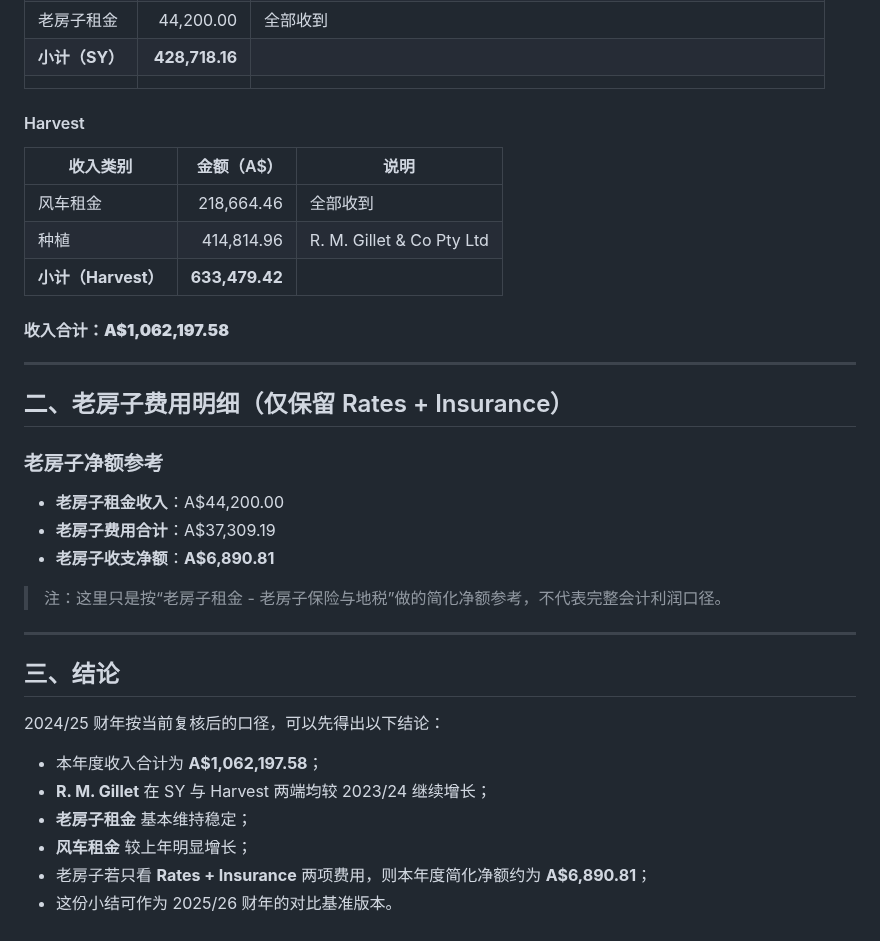
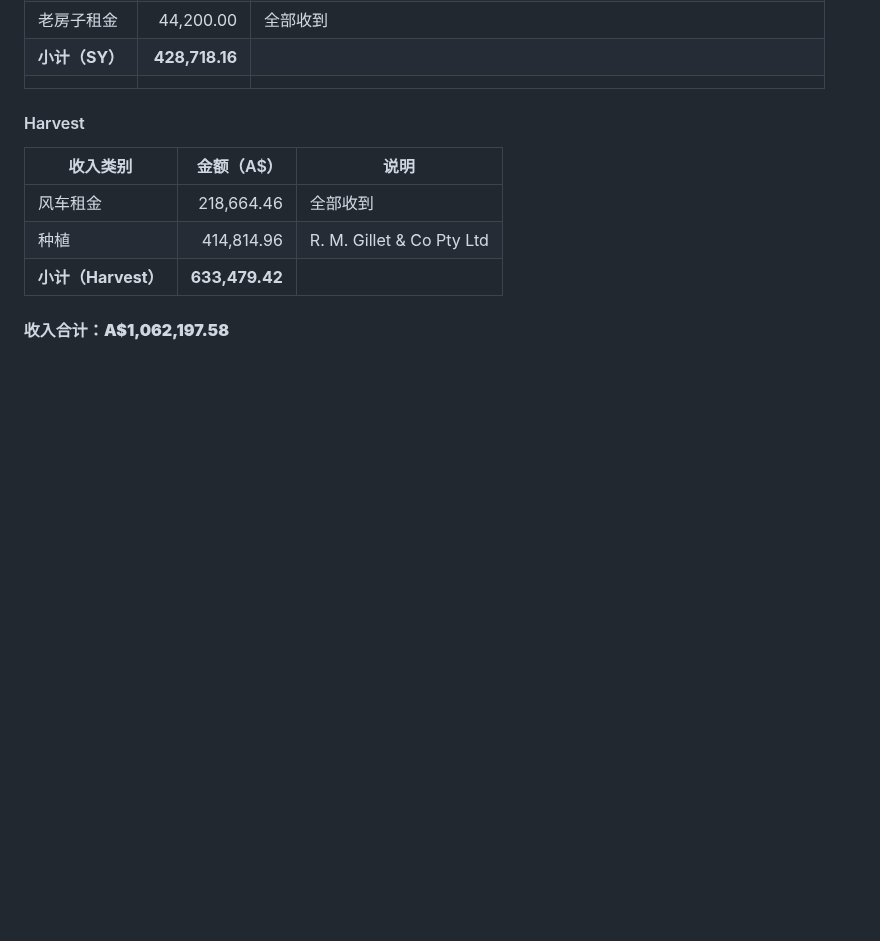
Before and after one commit to maxstillwell/obsidian, a Markdown page: 10_Projects/Yaloak Estate/Yaloak Estate 财务小结（202425 财年）.md, the part around the change. Drawn GitHub-style; blank space fills up the shorter version.

```diff
--- a/10_Projects/Yaloak Estate/Yaloak Estate 财务小结（202425 财年）.md
+++ b/10_Projects/Yaloak Estate/Yaloak Estate 财务小结（202425 财年）.md
@@ -66,29 +66,3 @@
 | **小计（Harvest）** | **633,479.42** |                           |
 
 #### 收入合计：**A$1,062,197.58**
-
----
-
-## 二、老房子费用明细（仅保留 Rates + Insurance）
-
-
-### 老房子净额参考
-
-- **老房子租金收入**：A$44,200.00
-- **老房子费用合计**：A$37,309.19
-- **老房子收支净额**：**A$6,890.81**
-
-> 注：这里只是按“老房子租金 - 老房子保险与地税”做的简化净额参考，不代表完整会计利润口径。
-
----
-
-## 三、结论
-
-2024/25 财年按当前复核后的口径，可以先得出以下结论：
-
-- 本年度收入合计为 **A$1,062,197.58**；
-- **R. M. Gillet** 在 SY 与 Harvest 两端均较 2023/24 继续增长；
-- **老房子租金** 基本维持稳定；
-- **风车租金** 较上年明显增长；
-- 老房子若只看 **Rates + Insurance** 两项费用，则本年度简化净额约为 **A$6,890.81**；
-- 这份小结可作为 2025/26 财年的对比基准版本。
```
Also changed, not shown: 10_Projects/Yaloak Estate/Yaloak Estate 财务小结（202526 财年，按细项复核版）.md (+0 -14 lines).
